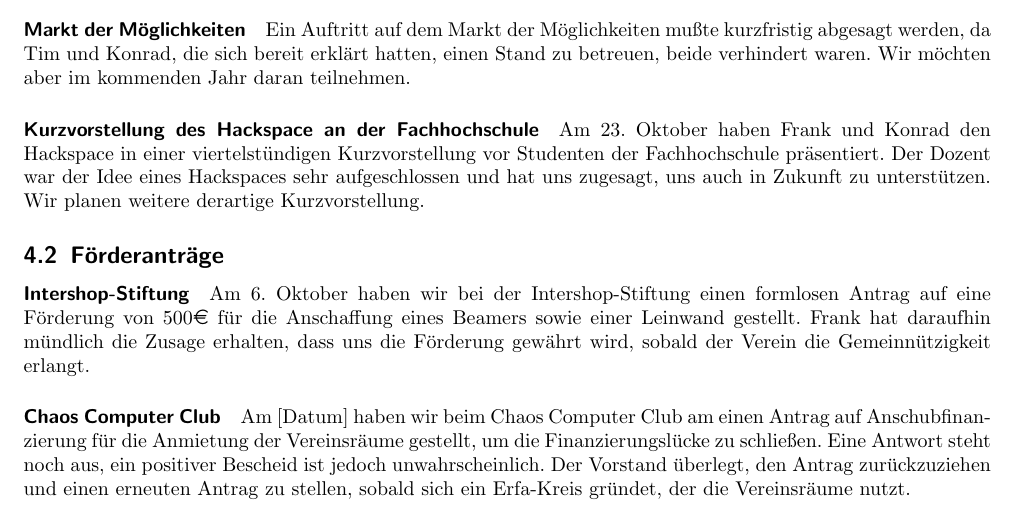
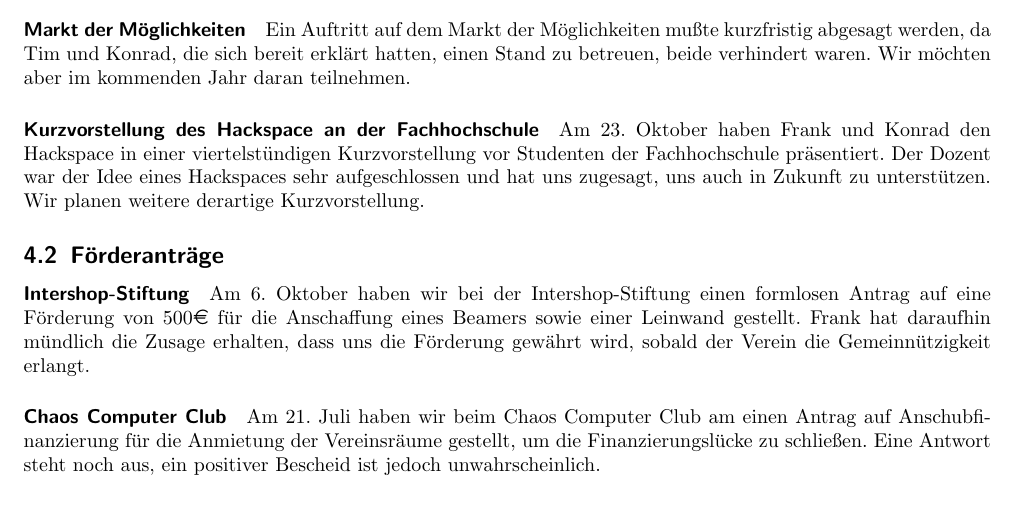
Before and after one commit to frlan/dokumente, a LaTeX document (Protokolle/Rechenschaftsbericht-2012.tex): part of page 6 of 7, cut so that both start at the same text. Compiled offline with pdfLaTeX.

Commit message:
Abschnitt über Antrag an CCC angepasst

```diff
--- a/Protokolle/Rechenschaftsbericht-2012.tex
+++ b/Protokolle/Rechenschaftsbericht-2012.tex
@@ -465,12 +465,10 @@ die Förderung gewährt wird, sobald der Verein die Gemeinnützigkeit erlangt.
 
 \paragraph{Chaos Computer Club}
 
-Am [Datum] haben wir beim Chaos Computer Club am einen Antrag auf
-Anschubfinanzierung für die Anmietung der Vereinsräume gestellt, um die
-Finanzierungslücke zu schließen.  Eine Antwort steht noch aus, ein positiver
-Bescheid ist jedoch unwahrscheinlich.  Der Vorstand überlegt, den Antrag
-zurückzuziehen und einen erneuten Antrag zu stellen, sobald sich ein
-Erfa-Kreis gründet, der die Vereinsräume nutzt.
+Am 21. Juli haben wir beim Chaos Computer Club am einen Antrag auf
+Anschubfinanzierung für die Anmietung der Vereinsräume gestellt, um
+die Finanzierungslücke zu schließen. Eine Antwort steht noch aus,
+ein positiver Bescheid ist jedoch unwahrscheinlich.
 
 \subsection{Sonstiges}
 
```
